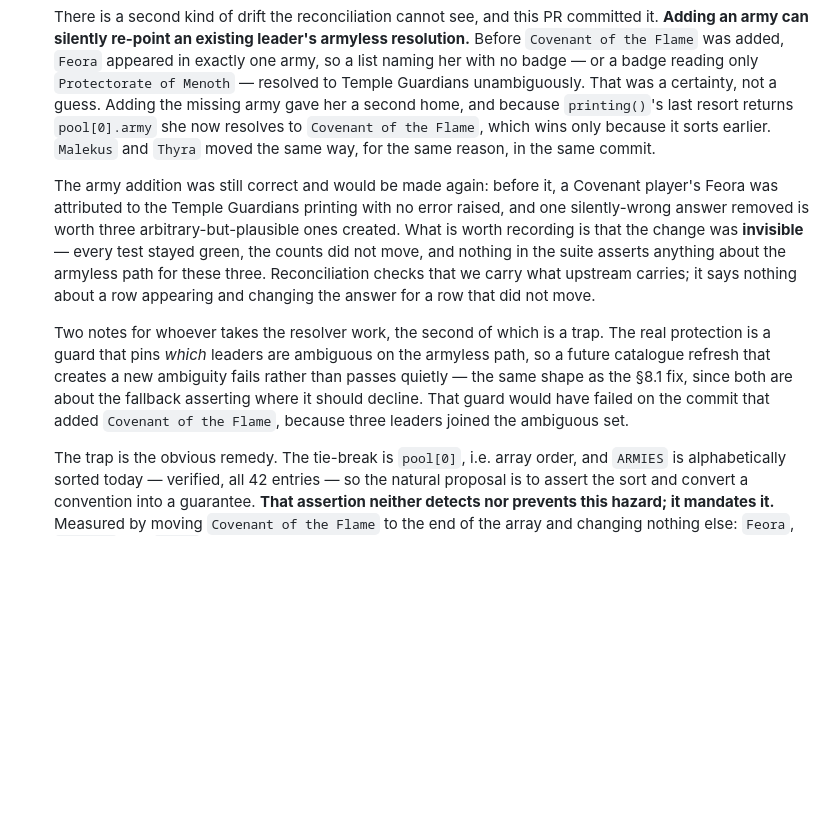
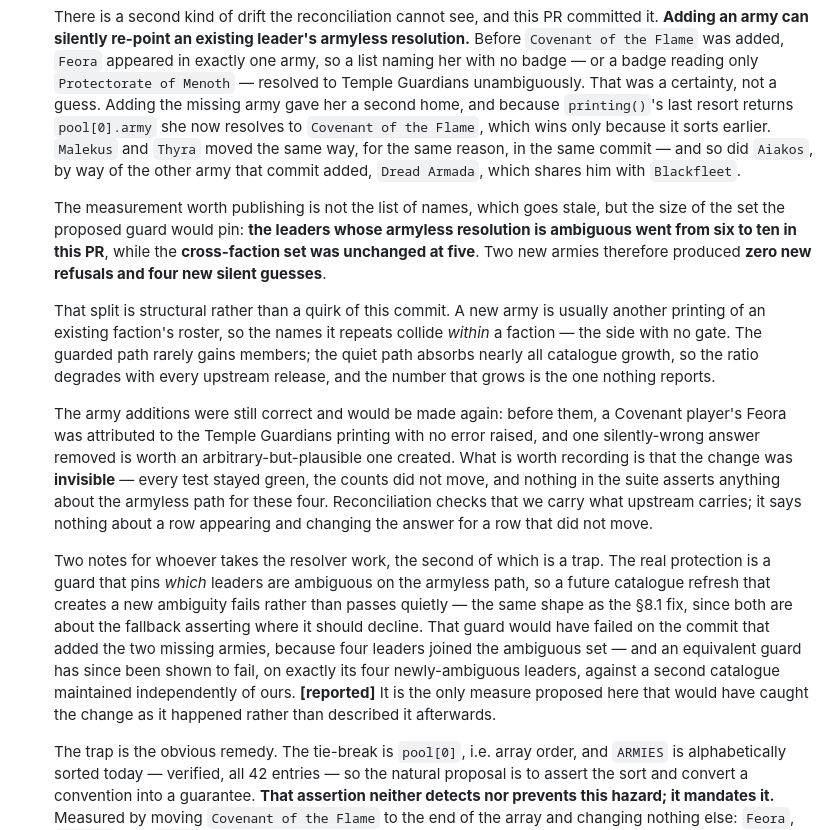
Before and after one commit to QTR-Games/QTR_pairing_process, a Markdown page: docs/WHITEPAPER_2026.md, the part around the change. Rendered like a GitHub page; blank space fills up the shorter version.

Commit message:
count the ambiguous set rather than naming the leaders in it
The section 9 note said three leaders were silently re-pointed. It is
four. Dread Armada landed in the same commit as Covenant of the Flame
and shares Aiakos with Blackfleet, so his attribution has been an
arbitrary pick for as long as the note has been describing the effect
as hitting three. Measured on both sides: the within-faction ambiguous
set goes from six to ten, and the cross-faction set is unchanged at
five, so two new armies produced zero new refusals and four new silent
guesses.

Published as the set size rather than the names, because that is the
quantity the proposed guard pins and it does not go stale. The split is
structural: a new army is usually another printing of an existing
faction's roster, so it collides within the faction, which is the side
with no gate.

Co-authored-by: Copilot App <223556219+Copilot@users.noreply.github.com>

```diff
--- a/docs/WHITEPAPER_2026.md
+++ b/docs/WHITEPAPER_2026.md
@@ -1000,15 +1000,29 @@ Four cautions specific to this supplement:
   her a second home, and because `printing()`'s last resort returns
   `pool[0].army` she now resolves to `Covenant of the Flame`, which wins only
   because it sorts earlier. `Malekus` and `Thyra` moved the same way, for the
-  same reason, in the same commit.
+  same reason, in the same commit — and so did `Aiakos`, by way of the other
+  army that commit added, `Dread Armada`, which shares him with `Blackfleet`.
 
-  The army addition was still correct and would be made again: before it, a
+  The measurement worth publishing is not the list of names, which goes stale,
+  but the size of the set the proposed guard would pin: **the leaders whose
+  armyless resolution is ambiguous went from six to ten in this PR**, while the
+  **cross-faction set was unchanged at five**. Two new armies therefore produced
+  **zero new refusals and four new silent guesses**.
+
+  That split is structural rather than a quirk of this commit. A new army is
+  usually another printing of an existing faction's roster, so the names it
+  repeats collide *within* a faction — the side with no gate. The guarded path
+  rarely gains members; the quiet path absorbs nearly all catalogue growth, so
+  the ratio degrades with every upstream release, and the number that grows is
+  the one nothing reports.
+
+  The army additions were still correct and would be made again: before them, a
   Covenant player's Feora was attributed to the Temple Guardians printing with
-  no error raised, and one silently-wrong answer removed is worth three
-  arbitrary-but-plausible ones created. What is worth recording is that the
+  no error raised, and one silently-wrong answer removed is worth an
+  arbitrary-but-plausible one created. What is worth recording is that the
   change was **invisible** — every test stayed green, the counts did not move,
   and nothing in the suite asserts anything about the armyless path for these
-  three. Reconciliation checks that we carry what upstream carries; it says
+  four. Reconciliation checks that we carry what upstream carries; it says
   nothing about a row appearing and changing the answer for a row that did not
   move.
 
@@ -1017,8 +1031,12 @@ Four cautions specific to this supplement:
   armyless path, so a future catalogue refresh that creates a new ambiguity
   fails rather than passes quietly — the same shape as the §8.1 fix, since both
   are about the fallback asserting where it should decline. That guard would
-  have failed on the commit that added `Covenant of the Flame`, because three
-  leaders joined the ambiguous set.
+  have failed on the commit that added the two missing armies, because four
+  leaders joined the ambiguous set — and an equivalent guard has since been
+  shown to fail, on exactly its four newly-ambiguous leaders, against a second
+  catalogue maintained independently of ours. **[reported]** It is the only
+  measure proposed here that would have caught the change as it happened rather
+  than described it afterwards.
 
   The trap is the obvious remedy. The tie-break is `pool[0]`, i.e. array order,
   and `ARMIES` is alphabetically sorted today — verified, all 42 entries — so
```
